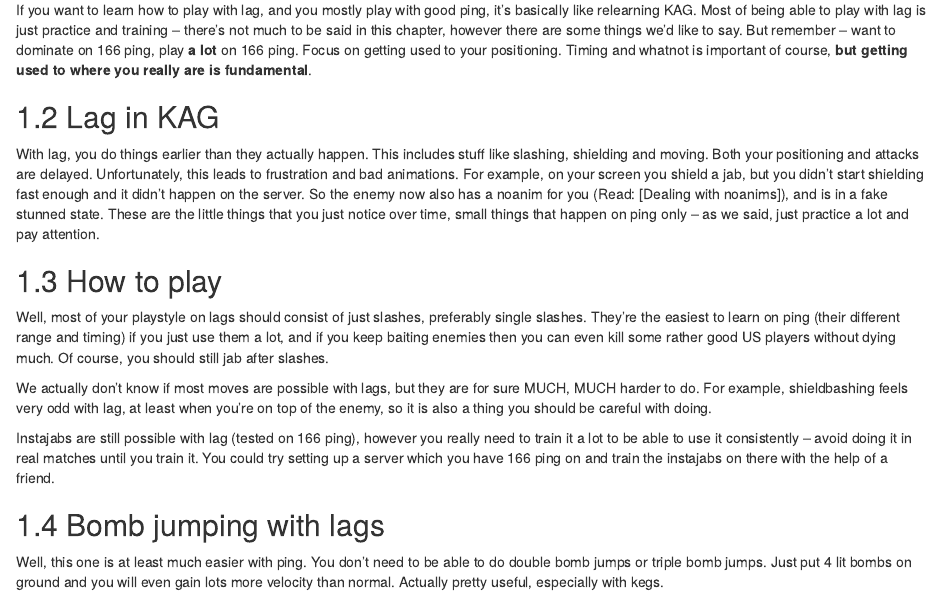
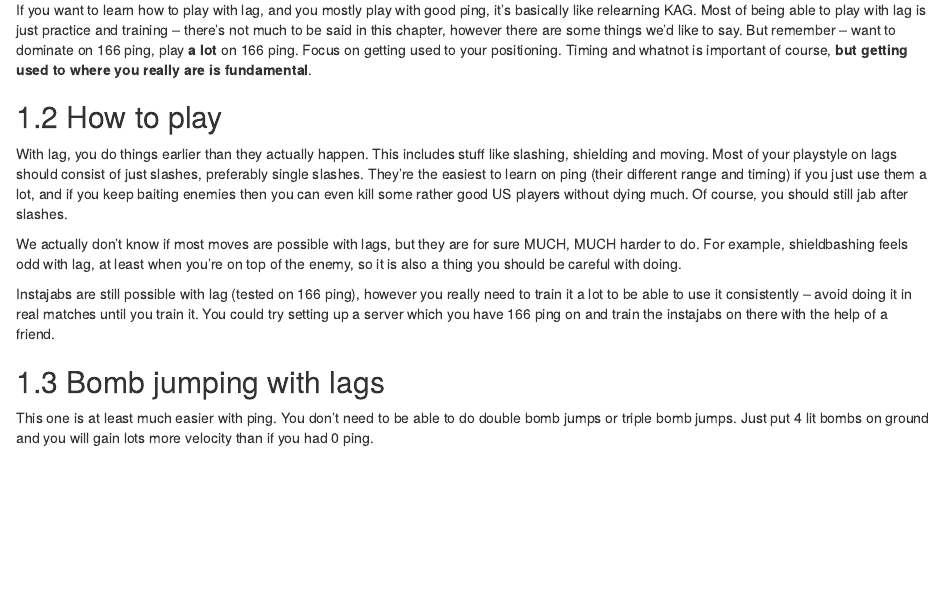
Before and after one commit to deynarde/kag-knight-guide, an R Markdown document (06-lag.Rmd): the page in a window 1100 px wide, from 450 px down. Rendered offline with R 4.5, knitr and Pandoc, with nearby package versions; drawn as R Markdown's standard HTML page in place of the format the file asks for.

Commit message:
Update 06-lag.Rmd

```diff
--- a/06-lag.Rmd
+++ b/06-lag.Rmd
@@ -8,20 +8,16 @@
 
 If you want to learn how to play with lag, and you mostly play with good ping, it's basically like relearning KAG. Most of being able to play with lag is just practice and training -- there's not much to be said in this chapter, however there are some things we'd like to say. But remember -- want to dominate on 166 ping, play **a lot** on 166 ping. Focus on getting used to your positioning. Timing and whatnot is important of course, __but getting used to where you really are is fundamental__.
 
-## Lag in KAG
-
-With lag, you do things earlier than they actually happen. This includes stuff like slashing, shielding and moving. Both your positioning and attacks are delayed. Unfortunately, this leads to frustration and bad animations. For example, on your screen you shield a jab, but you didn't start shielding fast enough and it didn't happen on the server. So the enemy now also has a noanim for you (Read: [Dealing with noanims]), and is in a fake stunned state. These are the little things that you just notice over time, small things that happen on ping only -- as we said, just practice a lot and pay attention.
-
 ## How to play
 
-Well, most of your playstyle on lags should consist of just slashes, preferably single slashes. They're the easiest to learn on ping (their different range and timing) if you just use them a lot, and if you keep baiting enemies then you can even kill some rather good US players without dying much. Of course, you should still jab after slashes.
+With lag, you do things earlier than they actually happen. This includes stuff like slashing, shielding and moving. Most of your playstyle on lags should consist of just slashes, preferably single slashes. They're the easiest to learn on ping (their different range and timing) if you just use them a lot, and if you keep baiting enemies then you can even kill some rather good US players without dying much. Of course, you should still jab after slashes.
 
-We actually don't know if most moves are possible with lags, but they are for sure MUCH, MUCH harder to do. For example, shieldbashing feels very odd with lag, at least when you're on top of the enemy, so it is also a thing you should be careful with doing.
+We actually don't know if most moves are possible with lags, but they are for sure MUCH, MUCH harder to do. For example, shieldbashing feels odd with lag, at least when you're on top of the enemy, so it is also a thing you should be careful with doing.
 
 Instajabs are still possible with lag (tested on 166 ping), however you really need to train it a lot to be able to use it consistently -- avoid doing it in real matches until you train it. You could try setting up a server which you have 166 ping on and train the instajabs on there with the help of a friend.
 
 ## Bomb jumping with lags
 
-Well, this one is at least much easier with ping. You don't need to be able to do double bomb jumps or triple bomb jumps. Just put 4 lit bombs on ground and you will even gain lots more velocity than normal. Actually pretty useful, especially with kegs.
+This one is at least much easier with ping. You don't need to be able to do double bomb jumps or triple bomb jumps. Just put 4 lit bombs on ground and you will gain lots more velocity than if you had 0 ping.
 
 <video style="display:block; max-width:100%; height:auto;" src="webm/06-lag/1.webm" controls loop="loop" preload></video><br>
```
